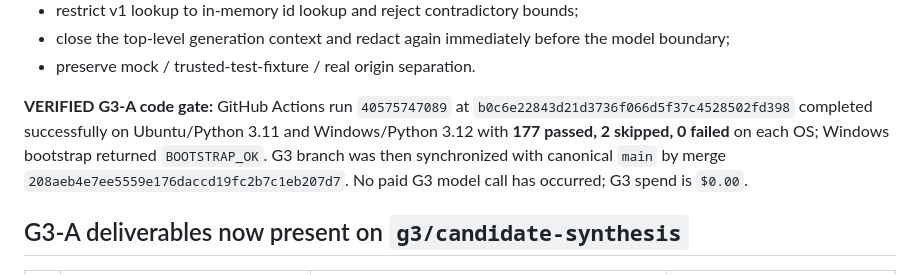
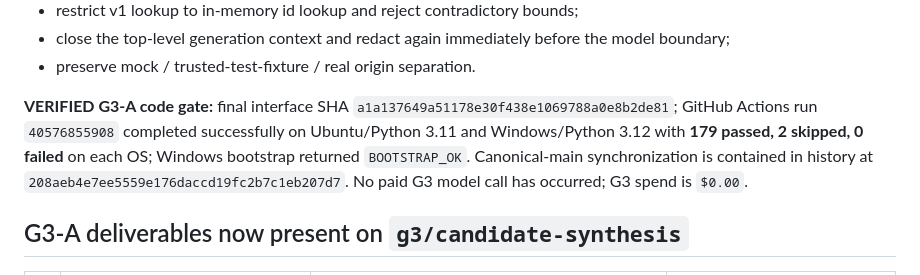
Before and after one commit to Ankit6149/second-source, a Markdown page: docs/G3_ACCEPTANCE.md, the part around the change. Drawn GitHub-style.

```diff
--- a/docs/G3_ACCEPTANCE.md
+++ b/docs/G3_ACCEPTANCE.md
@@ -33,7 +33,7 @@ The follow-up branch fixes:
   the model boundary;
 - preserve mock / trusted-test-fixture / real origin separation.
 
-**VERIFIED G3-A code gate:** GitHub Actions run `40575747089` at `b0c6e22843d21d3736f066d5f37c4528502fd398` completed successfully on Ubuntu/Python 3.11 and Windows/Python 3.12 with **177 passed, 2 skipped, 0 failed** on each OS; Windows bootstrap returned `BOOTSTRAP_OK`. G3 branch was then synchronized with canonical `main` by merge `208aeb4e7ee5559e176daccd19fc2b7c1eb207d7`. No paid G3 model call has occurred; G3 spend is `$0.00`.
+**VERIFIED G3-A code gate:** final interface SHA `a1a137649a51178e30f438e1069788a0e8b2de81`; GitHub Actions run `40576855908` completed successfully on Ubuntu/Python 3.11 and Windows/Python 3.12 with **179 passed, 2 skipped, 0 failed** on each OS; Windows bootstrap returned `BOOTSTRAP_OK`. Canonical-main synchronization is contained in history at `208aeb4e7ee5559e176daccd19fc2b7c1eb207d7`. No paid G3 model call has occurred; G3 spend is `$0.00`.
 
 ## G3-A deliverables now present on `g3/candidate-synthesis`
 
```
Also changed, not shown: docs/G3_CANDIDATE_INTERFACE.md (+1 -1 lines), docs/G3_DELIVERY_BOARD.md (+2 -2 lines).
